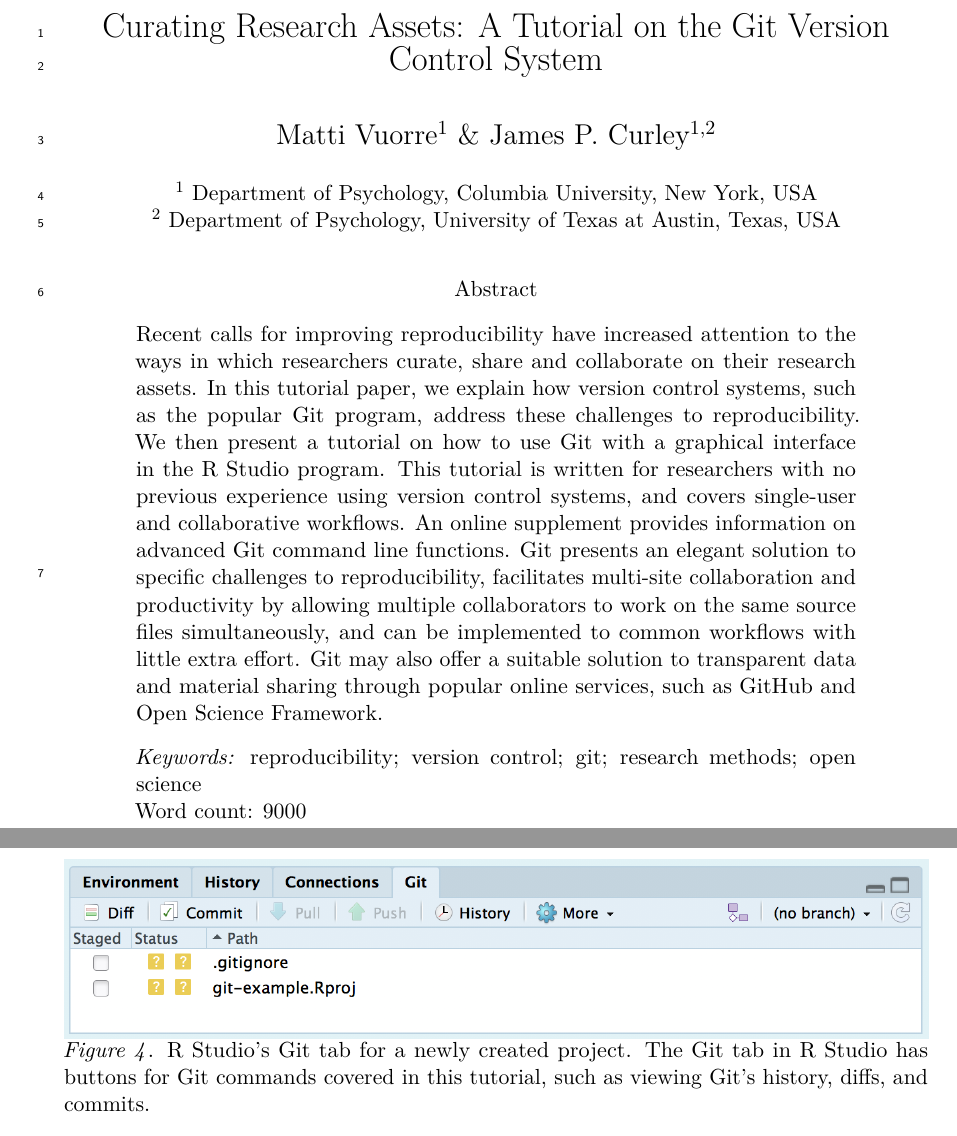
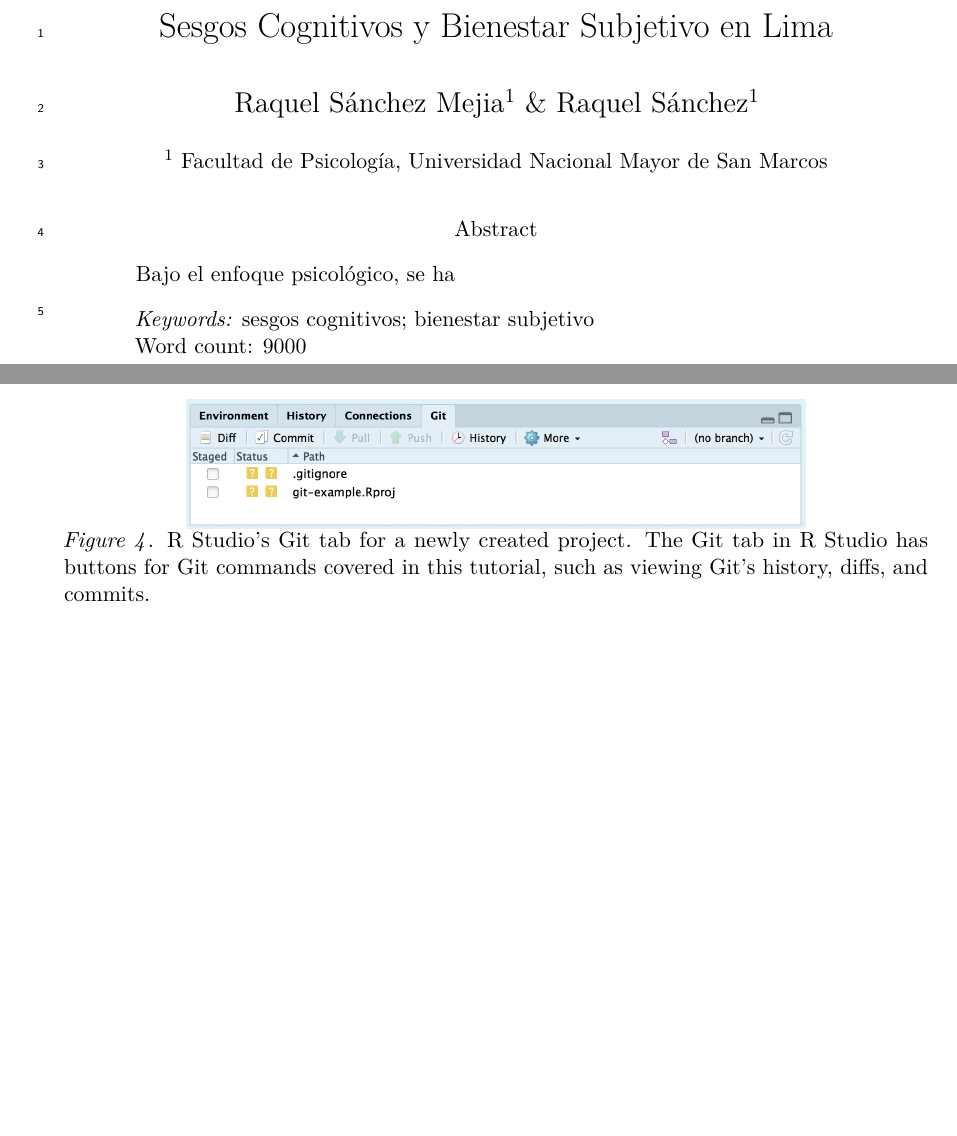
Before and after one commit to raquelsanchezm/Paper1, a LaTeX paper (manuscript/manuscript.tex): two parts of pages 1 and 10 of 26 before the commit and two parts of pages 1 and 9 of 25 after it, joined at a grey line, cut at the place of the change, the shorter picture padded with empty space. Compiled offline with pdfLaTeX.

Commit message:
Modif afiliacion

```diff
--- a/manuscript/manuscript.tex
+++ b/manuscript/manuscript.tex
@@ -38,10 +38,10 @@
 \IfFileExists{xurl.sty}{\usepackage{xurl}}{} % add URL line breaks if available
 \IfFileExists{bookmark.sty}{\usepackage{bookmark}}{\usepackage{hyperref}}
 \hypersetup{
-  pdftitle={Curating Research Assets: A Tutorial on the Git Version Control System},
-  pdfauthor={Matti Vuorre1 \& James P. Curley1,2},
+  pdftitle={Sesgos Cognitivos y Bienestar Subjetivo en Lima},
+  pdfauthor={Raquel Sánchez Mejia1 \& Raquel Sánchez1},
   pdflang={en-US},
-  pdfkeywords={reproducibility; version control; git; research methods; open science},
+  pdfkeywords={sesgos cognitivos; bienestar subjetivo},
   hidelinks,
   pdfcreator={LaTeX via pandoc}}
 \urlstyle{same} % disable monospaced font for URLs
@@ -112,8 +112,8 @@
   {\section*{\protect\normalfont{\@title}}}
   {}{\typeout{Failed to patch title.}}
 \makeatother
-\shorttitle{Curating Research Assets}
-\keywords{reproducibility; version control; git; research methods; open science\newline\indent Word count: 9000}
+\shorttitle{Sesgos Cognitivos y Bienestar Subjetivo en Lima}
+\keywords{sesgos cognitivos; bienestar subjetivo\newline\indent Word count: 9000}
 \usepackage{lineno}
 
 \linenumbers
@@ -152,15 +152,15 @@
 \newcommand{\CSLRightInline}[1]{\parbox[t]{\linewidth - \csllabelwidth}{#1}\break}
 \newcommand{\CSLIndent}[1]{\hspace{\cslhangindent}#1}
 
-\title{Curating Research Assets: A Tutorial on the Git Version Control System}
-\author{Matti Vuorre\textsuperscript{1} \& James P. Curley\textsuperscript{1,2}}
+\title{Sesgos Cognitivos y Bienestar Subjetivo en Lima}
+\author{Raquel Sánchez Mejia\textsuperscript{1} \& Raquel Sánchez\textsuperscript{1}}
 \date{}
 
 
-\affiliation{\vspace{0.5cm}\textsuperscript{1} Department of Psychology, Columbia University, New York, USA\\\textsuperscript{2} Department of Psychology, University of Texas at Austin, Texas, USA}
+\affiliation{\vspace{0.5cm}\textsuperscript{1} Facultad de Psicología, Universidad Nacional Mayor de San Marcos}
 
 \abstract{
-Recent calls for improving reproducibility have increased attention to the ways in which researchers curate, share and collaborate on their research assets. In this tutorial paper, we explain how version control systems, such as the popular Git program, address these challenges to reproducibility. We then present a tutorial on how to use Git with a graphical interface in the R Studio program. This tutorial is written for researchers with no previous experience using version control systems, and covers single-user and collaborative workflows. An online supplement provides information on advanced Git command line functions. Git presents an elegant solution to specific challenges to reproducibility, facilitates multi-site collaboration and productivity by allowing multiple collaborators to work on the same source files simultaneously, and can be implemented to common workflows with little extra effort. Git may also offer a suitable solution to transparent data and material sharing through popular online services, such as GitHub and Open Science Framework.
+Bajo el enfoque psicológico, se ha
 }
 
 
@@ -323,7 +323,7 @@ Once the R Project has been created, R Studio has a ``Git'' panel in the top-rig
 
 \begin{figure}
 
-{\centering \includegraphics{images/rstudio-git-1}
+{\centering \includegraphics[width=4.3in]{images/rstudio-git-1}
 
 }
 
```
Also changed, not shown: manuscript/manuscript.pdf, manuscript/manuscript.tex (14 more changed lines), 1 other file.
